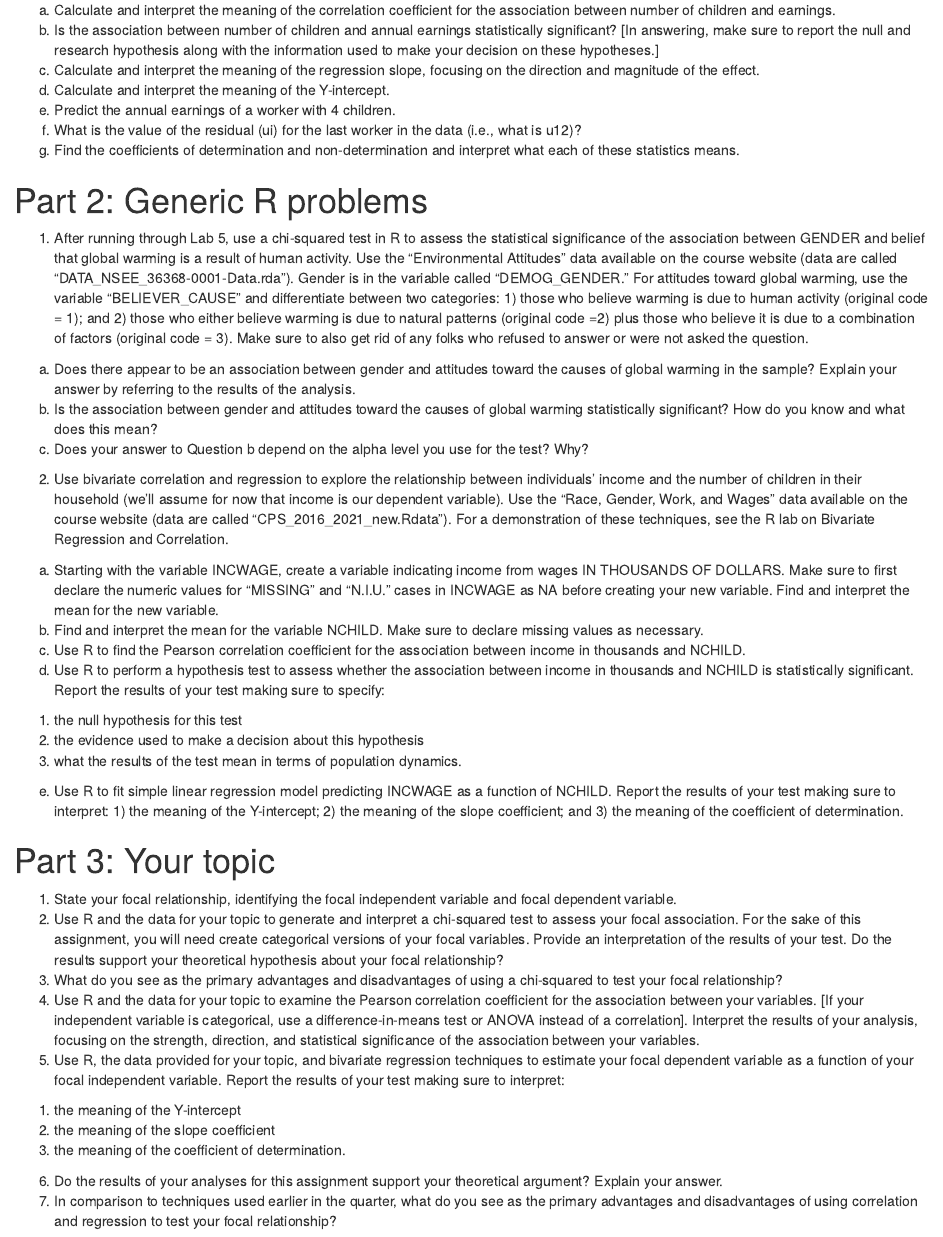
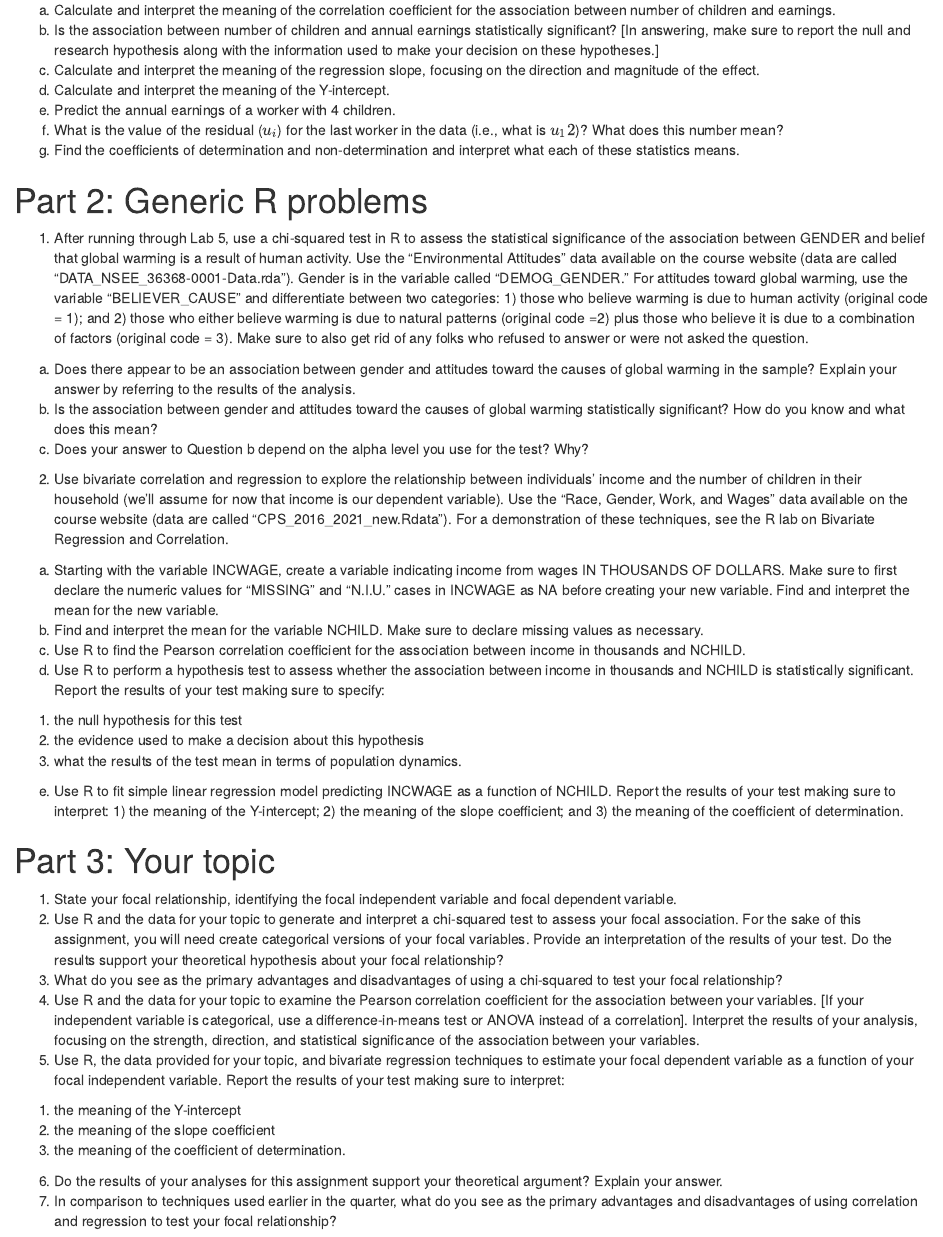
Before and after one commit to ikennedy240/intro_grad_stats, an R Markdown document (Hw3.Rmd): the page in a window 1100 px wide, from 1440 px down. Rendered offline with R 4.5, knitr and Pandoc, with nearby package versions.

Commit message:
Changed one line

```diff
--- a/Hw3.Rmd
+++ b/Hw3.Rmd
@@ -62,7 +62,7 @@ b.	Is the association between number of children and annual earnings statistical
 c.	Calculate and interpret the meaning of the regression slope, focusing on the direction and magnitude of the effect.
 d.	Calculate and interpret the meaning of the Y-intercept.
 e.	Predict the annual earnings of a worker with 4 children.
-f.	What is the value of the residual (ui) for the last worker in the data (i.e., what is u12)?
+f.	What is the value of the residual ($u_i$) for the last worker in the data (i.e., what is $u_12$)? What does this number mean?
 g.	Find the coefficients of determination and non-determination and interpret what each of these statistics means.
 
 # Part 2: Generic R problems
```
